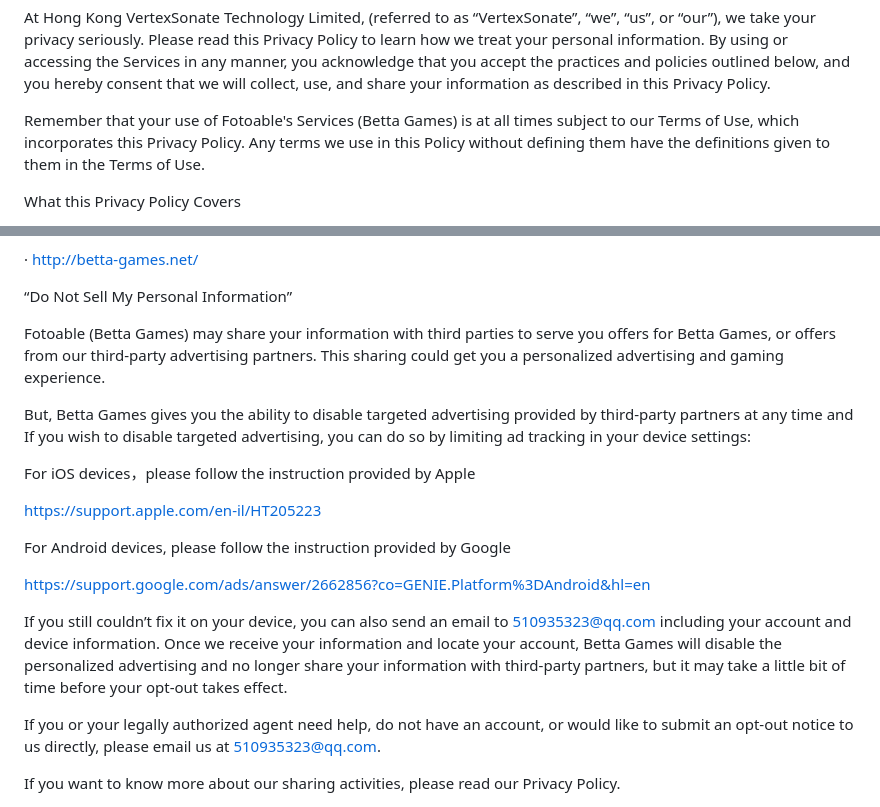
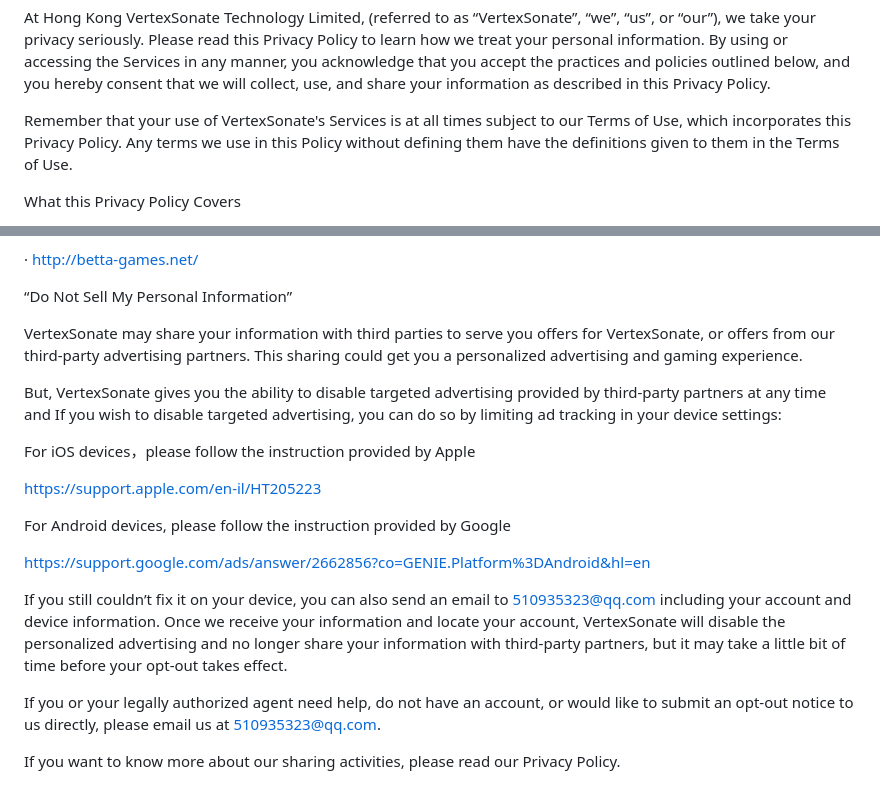
Before and after one commit to minmincui/VertexSonata-, a Markdown page: abuot/PrivacyPolicy.md, 2 parts joined by grey strips. Rendered like a GitHub page.

```diff
--- a/abuot/PrivacyPolicy.md
+++ b/abuot/PrivacyPolicy.md
@@ -10,7 +10,7 @@ Effective date: Oct 30, 2022
 
 At Hong Kong VertexSonate Technology Limited, (referred to as “VertexSonate”, “we”, “us”, or “our”), we take your privacy seriously. Please read this Privacy Policy to learn how we treat your personal information. By using or accessing the Services in any manner, you acknowledge that you accept the practices and policies outlined below, and you hereby consent that we will collect, use, and share your information as described in this Privacy Policy.
 
-Remember that your use of Fotoable's Services (Betta Games) is at all times subject to our Terms of Use, which incorporates this Privacy Policy. Any terms we use in this Policy without defining them have the definitions given to them in the Terms of Use.
+Remember that your use of VertexSonate's Services is at all times subject to our Terms of Use, which incorporates this Privacy Policy. Any terms we use in this Policy without defining them have the definitions given to them in the Terms of Use.
 
 What this Privacy Policy Covers
 
@@ -677,9 +677,9 @@ HONGKONG
 
 
 
-Fotoable (Betta Games) may share your information with third parties to serve you offers for Betta Games, or offers from our third-party advertising partners. This sharing could get you a personalized advertising and gaming experience.
+VertexSonate may share your information with third parties to serve you offers for VertexSonate, or offers from our third-party advertising partners. This sharing could get you a personalized advertising and gaming experience.
 
-But, Betta Games gives you the ability to disable targeted advertising provided by third-party partners at any time and If you wish to disable targeted advertising, you can do so by limiting ad tracking in your device settings:
+But, VertexSonate gives you the ability to disable targeted advertising provided by third-party partners at any time and If you wish to disable targeted advertising, you can do so by limiting ad tracking in your device settings:
 
 For iOS devices，please follow the instruction provided by Apple
 
@@ -691,7 +691,7 @@ https://support.google.com/ads/answer/2662856?co=GENIE.Platform%3DAndroid&hl=en
 
 
 
-If you still couldn’t fix it on your device, you can also send an email to 510935323@qq.com including your account and device information. Once we receive your information and locate your account, Betta Games will disable the personalized advertising and no longer share your information with third-party partners, but it may take a little bit of time before your opt-out takes effect.
+If you still couldn’t fix it on your device, you can also send an email to 510935323@qq.com including your account and device information. Once we receive your information and locate your account, VertexSonate will disable the personalized advertising and no longer share your information with third-party partners, but it may take a little bit of time before your opt-out takes effect.
 
 
 
```
